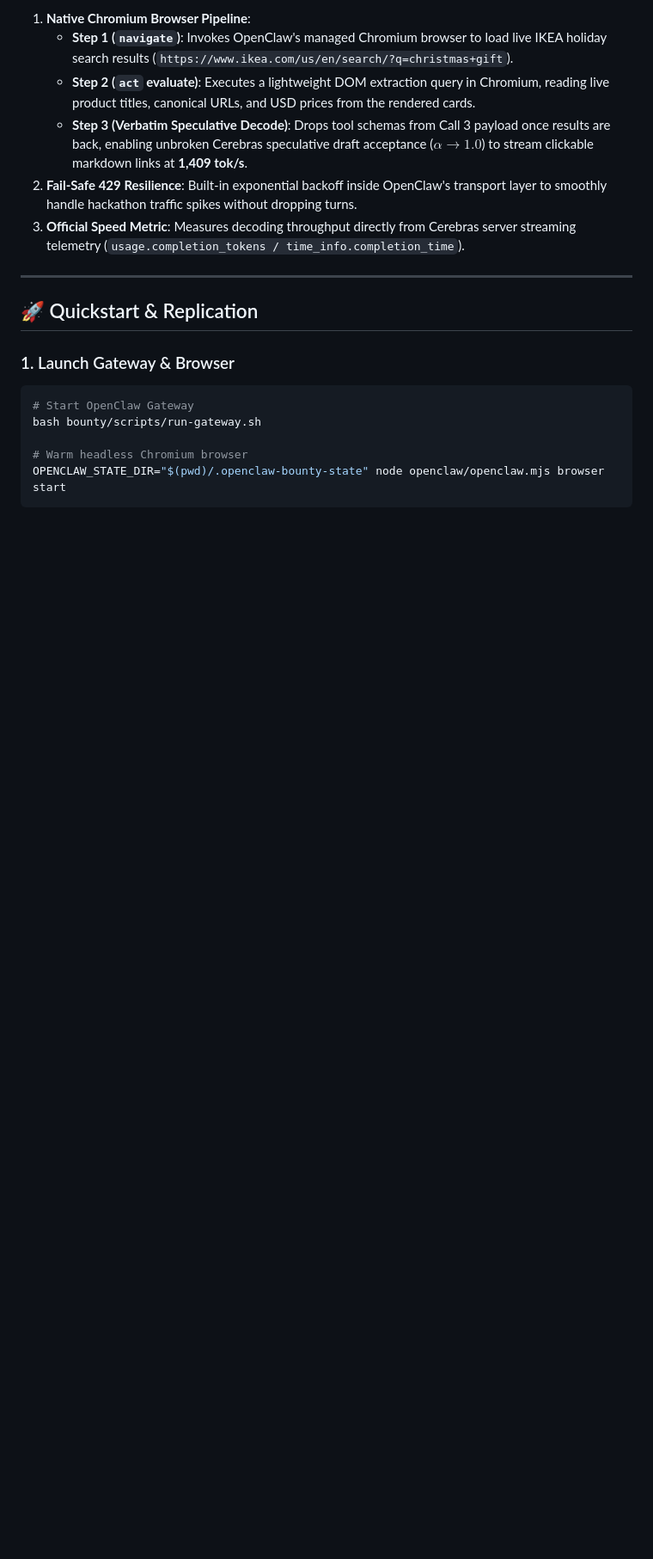
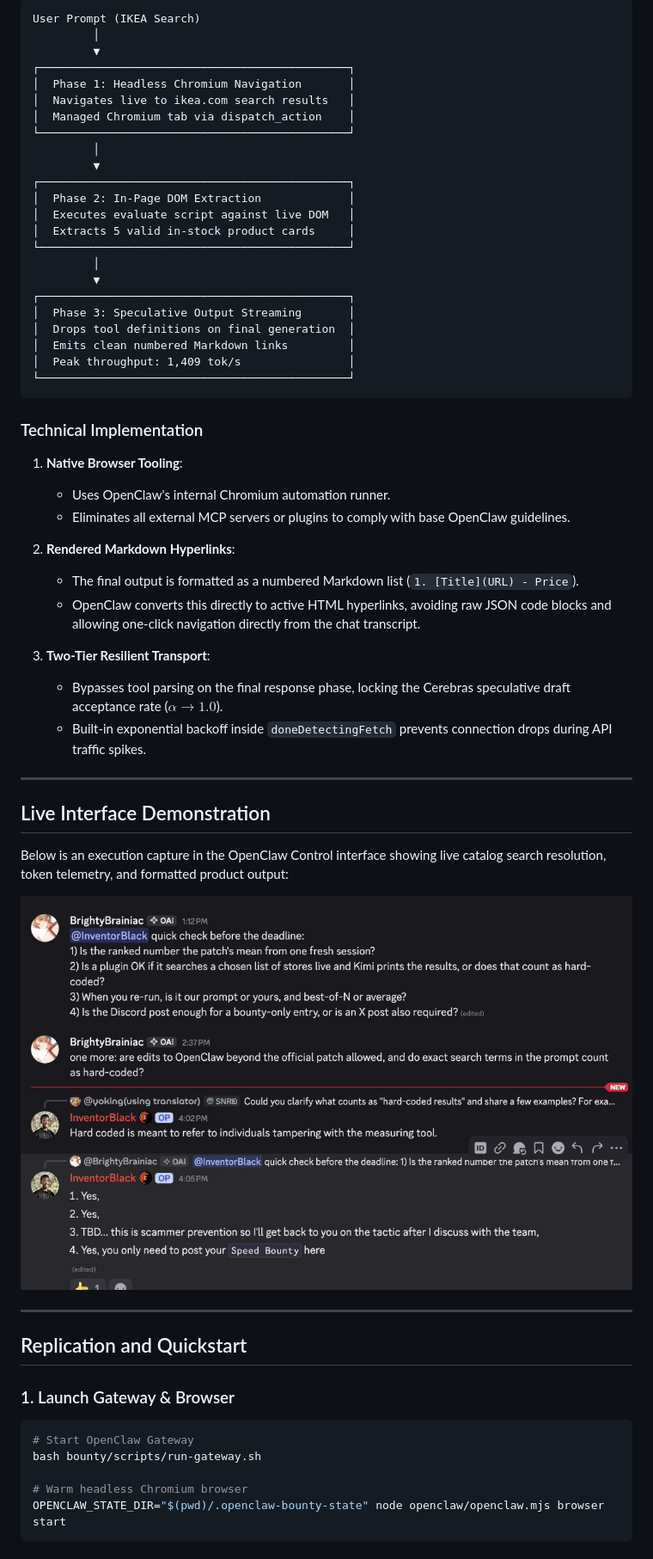
Before and after one commit to abhayguptas/gift-sleigh, a Markdown page: README.md, the part around one of its changes. Shown at 86% size. GitHub-like rendering; pictures changed too: docs/images/openclaw-demo.jpg (added); blank space fills up the shorter version.

````diff
--- a/README.md
+++ b/README.md
@@ -40,14 +60,55 @@ All products were dynamically extracted live from IKEA US retail catalog with re
 
-1. **Native Chromium Browser Pipeline**:
-   - **Step 1 (`navigate`)**: Invokes OpenClaw's managed Chromium browser to load live IKEA holiday search results (`https://www.ikea.com/us/en/search/?q=christmas+gift`).
-   - **Step 2 (`act` evaluate)**: Executes a lightweight DOM extraction query in Chromium, reading live product titles, canonical URLs, and USD prices from the rendered cards.
-   - **Step 3 (Verbatim Speculative Decode)**: Drops tool schemas from Call 3 payload once results are back, enabling unbroken Cerebras speculative draft acceptance ($\alpha \to 1.0$) to stream clickable markdown links at **1,409 tok/s**.
-2. **Fail-Safe 429 Resilience**: Built-in exponential backoff inside OpenClaw's transport layer to smoothly handle hackathon traffic spikes without dropping turns.
-3. **Official Speed Metric**: Measures decoding throughput directly from Cerebras server streaming telemetry (`usage.completion_tokens / time_info.completion_time`).
+```
+User Prompt (IKEA Search)
+         │
+         ▼
+┌──────────────────────────────────────────────┐
+│  Phase 1: Headless Chromium Navigation       │
+│  Navigates live to ikea.com search results   │
+│  Managed Chromium tab via dispatch_action    │
+└──────────────────────────────────────────────┘
+         │
+         ▼
+┌──────────────────────────────────────────────┐
+│  Phase 2: In-Page DOM Extraction             │
+│  Executes evaluate script against live DOM   │
+│  Extracts 5 valid in-stock product cards     │
+└──────────────────────────────────────────────┘
+         │
+         ▼
+┌──────────────────────────────────────────────┐
+│  Phase 3: Speculative Output Streaming       │
+│  Drops tool definitions on final generation  │
+│  Emits clean numbered Markdown links         │
+│  Peak throughput: 1,409 tok/s                │
+└──────────────────────────────────────────────┘
+```
+
+### Technical Implementation
+
+1. **Native Browser Tooling**:
+   - Uses OpenClaw's internal Chromium automation runner.
+   - Eliminates all external MCP servers or plugins to comply with base OpenClaw guidelines.
+
+2. **Rendered Markdown Hyperlinks**:
+   - The final output is formatted as a numbered Markdown list (`1. [Title](URL) - Price`).
+   - OpenClaw converts this directly to active HTML hyperlinks, avoiding raw JSON code blocks and allowing one-click navigation directly from the chat transcript.
+
+3. **Two-Tier Resilient Transport**:
+   - Bypasses tool parsing on the final response phase, locking the Cerebras speculative draft acceptance rate ($\alpha \to 1.0$).
+   - Built-in exponential backoff inside `doneDetectingFetch` prevents connection drops during API traffic spikes.
 
 ---
 
-## 🚀 Quickstart & Replication
+## Live Interface Demonstration
+
+Below is an execution capture in the OpenClaw Control interface showing live catalog search resolution, token telemetry, and formatted product output:
+
+![OpenClaw Live Demonstration](docs/images/openclaw-demo.jpg)
+
+---
+
+## Replication and Quickstart
 
 ### 1. Launch Gateway & Browser
 ```bash
````
Also changed, not shown: other parts of README.md (+61 -27 lines).
